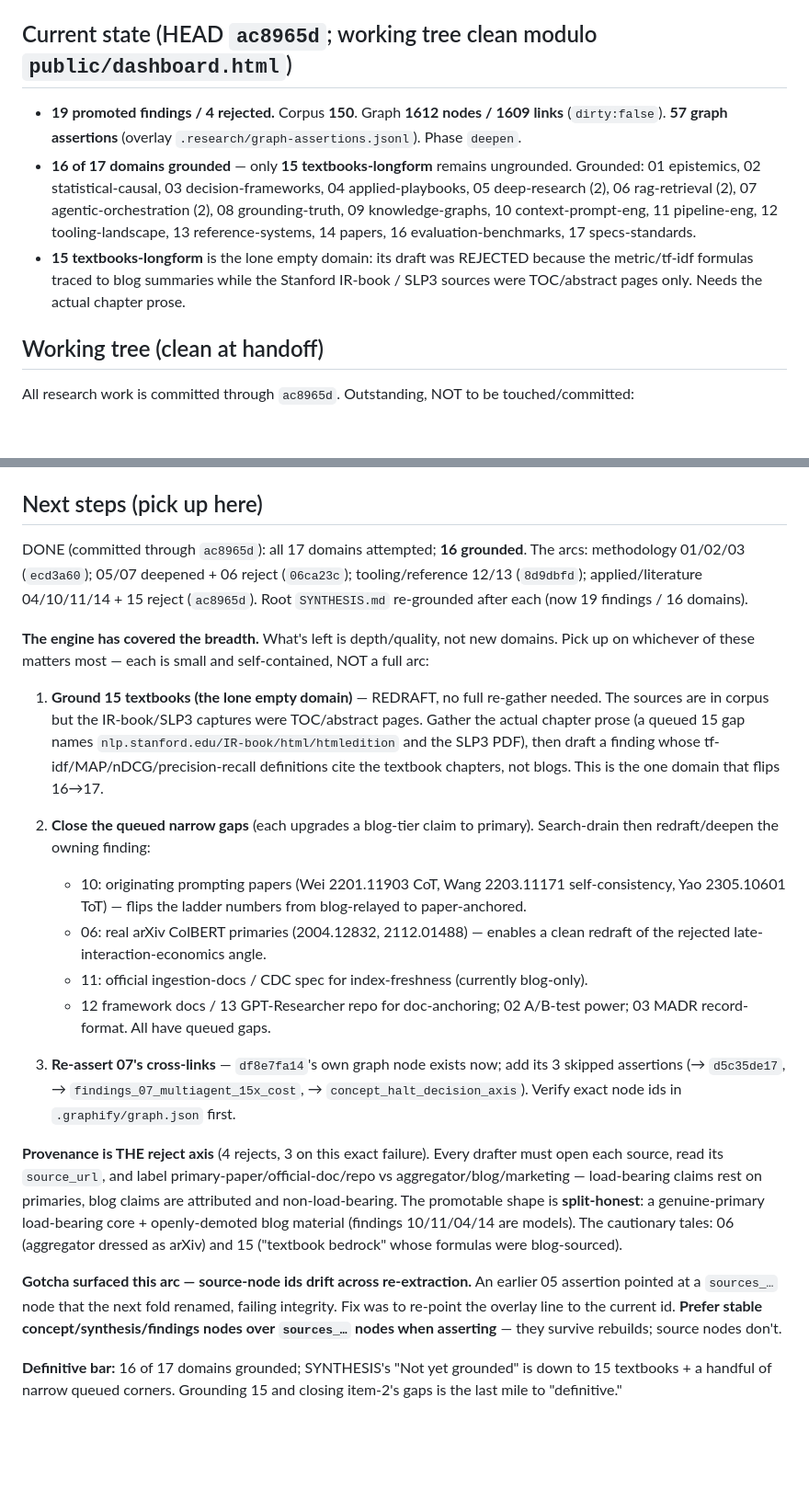
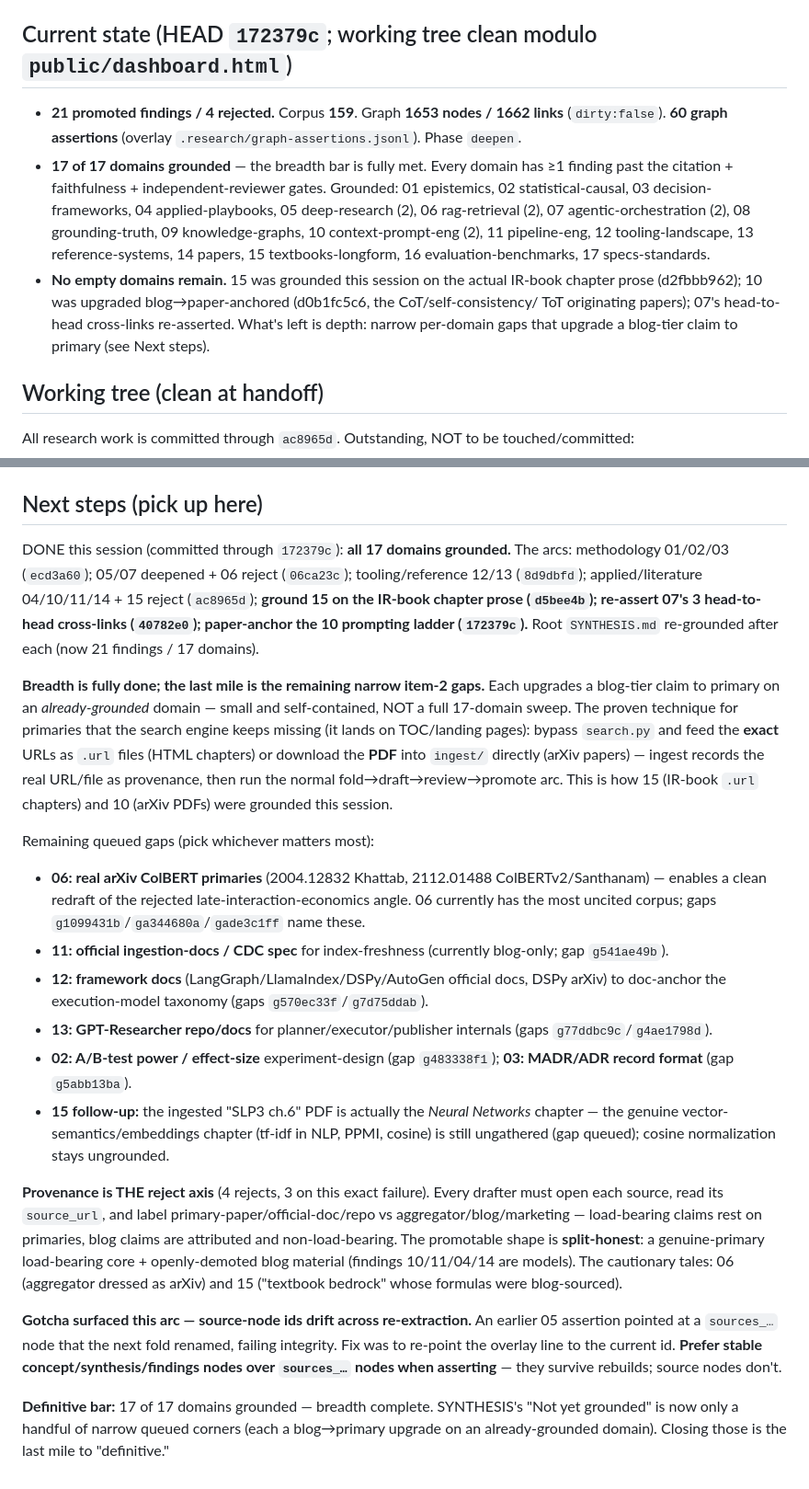
Before and after one commit to open-orchestration/open-research-system, a Markdown page: docs/superpowers/HANDOFF.md, 2 parts joined by grey strips. Shown at 92% size. GitHub-like rendering; blank space fills up the shorter version.

Commit message:
docs(research): refresh handoff — 17/17 grounded (21 findings); next = narrow item-2 gaps
Mark this session's arcs done (ground 15 d5bee4b, re-assert 07 40782e0, paper-anchor 10
172379c). Record the direct-fetch technique for primaries the search engine misses (feed
exact URLs as .url / download PDFs into ingest). Point next at the remaining blog->primary
upgrades: 06 ColBERT arXiv, 11 CDC spec, 12 framework docs, 13 GPT-Researcher, 02 A/B power,
03 MADR, plus the 15 SLP3 vector-semantics follow-up. Cross-checked gap ids + counts vs state.

```diff
--- a/docs/superpowers/HANDOFF.md
+++ b/docs/superpowers/HANDOFF.md
@@ -20,18 +20,20 @@ ledger — **`.research/state.json`** ("the agent forgets, the repo remembers"):
 The convergence orchestrator (`scripts/orchestrator.py`) decides phase
 (`gather`/`deepen`/`synthesize`) as a stateless function of state signals.
 
-## Current state (HEAD `ac8965d`; working tree clean modulo `public/dashboard.html`)
-- **19 promoted findings / 4 rejected.** Corpus **150**. Graph **1612 nodes / 1609 links**
-  (`dirty:false`). **57 graph assertions** (overlay `.research/graph-assertions.jsonl`).
+## Current state (HEAD `172379c`; working tree clean modulo `public/dashboard.html`)
+- **21 promoted findings / 4 rejected.** Corpus **159**. Graph **1653 nodes / 1662 links**
+  (`dirty:false`). **60 graph assertions** (overlay `.research/graph-assertions.jsonl`).
   Phase `deepen`.
-- **16 of 17 domains grounded** — only **15 textbooks-longform** remains ungrounded.
-  Grounded: 01 epistemics, 02 statistical-causal, 03 decision-frameworks, 04 applied-playbooks,
-  05 deep-research (2), 06 rag-retrieval (2), 07 agentic-orchestration (2), 08 grounding-truth,
-  09 knowledge-graphs, 10 context-prompt-eng, 11 pipeline-eng, 12 tooling-landscape,
-  13 reference-systems, 14 papers, 16 evaluation-benchmarks, 17 specs-standards.
-- **15 textbooks-longform** is the lone empty domain: its draft was REJECTED because the
-  metric/tf-idf formulas traced to blog summaries while the Stanford IR-book / SLP3 sources
-  were TOC/abstract pages only. Needs the actual chapter prose.
+- **17 of 17 domains grounded** — the breadth bar is fully met. Every domain has ≥1 finding
+  past the citation + faithfulness + independent-reviewer gates. Grounded: 01 epistemics,
+  02 statistical-causal, 03 decision-frameworks, 04 applied-playbooks, 05 deep-research (2),
+  06 rag-retrieval (2), 07 agentic-orchestration (2), 08 grounding-truth, 09 knowledge-graphs,
+  10 context-prompt-eng (2), 11 pipeline-eng, 12 tooling-landscape, 13 reference-systems,
+  14 papers, 15 textbooks-longform, 16 evaluation-benchmarks, 17 specs-standards.
+- **No empty domains remain.** 15 was grounded this session on the actual IR-book chapter
+  prose (d2fbbb962); 10 was upgraded blog→paper-anchored (d0b1fc5c6, the CoT/self-consistency/
+  ToT originating papers); 07's head-to-head cross-links re-asserted. What's left is depth:
+  narrow per-domain gaps that upgrade a blog-tier claim to primary (see Next steps).
 
 ## Working tree (clean at handoff)
 All research work is committed through `ac8965d`. Outstanding, NOT to be touched/committed:
@@ -138,33 +140,36 @@ Design specs live in `docs/superpowers/specs/` (6 files; umbrella
 `2026-06-17-open-research-system-design.md`).
 
 ## Next steps (pick up here)
-DONE (committed through `ac8965d`): all 17 domains attempted; **16 grounded**. The arcs:
+DONE this session (committed through `172379c`): **all 17 domains grounded.** The arcs:
 methodology 01/02/03 (`ecd3a60`); 05/07 deepened + 06 reject (`06ca23c`); tooling/reference
-12/13 (`8d9dbfd`); applied/literature 04/10/11/14 + 15 reject (`ac8965d`). Root
-`SYNTHESIS.md` re-grounded after each (now 19 findings / 16 domains).
+12/13 (`8d9dbfd`); applied/literature 04/10/11/14 + 15 reject (`ac8965d`); **ground 15 on the
+IR-book chapter prose (`d5bee4b`); re-assert 07's 3 head-to-head cross-links (`40782e0`);
+paper-anchor the 10 prompting ladder (`172379c`).** Root `SYNTHESIS.md` re-grounded after each
+(now 21 findings / 17 domains).
 
-**The engine has covered the breadth.** What's left is depth/quality, not new domains. Pick up
-on whichever of these matters most — each is small and self-contained, NOT a full arc:
+**Breadth is fully done; the last mile is the remaining narrow item-2 gaps.** Each upgrades a
+blog-tier claim to primary on an *already-grounded* domain — small and self-contained, NOT a
+full 17-domain sweep. The proven technique for primaries that the search engine keeps missing
+(it lands on TOC/landing pages): bypass `search.py` and feed the **exact** URLs as `.url`
+files (HTML chapters) or download the **PDF** into `ingest/` directly (arXiv papers) — ingest
+records the real URL/file as provenance, then run the normal fold→draft→review→promote arc.
+This is how 15 (IR-book `.url` chapters) and 10 (arXiv PDFs) were grounded this session.
 
-1. **Ground 15 textbooks (the lone empty domain)** — REDRAFT, no full re-gather needed. The
-   sources are in corpus but the IR-book/SLP3 captures were TOC/abstract pages. Gather the
-   actual chapter prose (a queued 15 gap names `nlp.stanford.edu/IR-book/html/htmledition` and
-   the SLP3 PDF), then draft a finding whose tf-idf/MAP/nDCG/precision-recall definitions cite
-   the textbook chapters, not blogs. This is the one domain that flips 16→17.
-
-2. **Close the queued narrow gaps** (each upgrades a blog-tier claim to primary). Search-drain
-   then redraft/deepen the owning finding:
-   - 10: originating prompting papers (Wei 2201.11903 CoT, Wang 2203.11171 self-consistency,
-     Yao 2305.10601 ToT) — flips the ladder numbers from blog-relayed to paper-anchored.
-   - 06: real arXiv ColBERT primaries (2004.12832, 2112.01488) — enables a clean redraft of the
-     rejected late-interaction-economics angle.
-   - 11: official ingestion-docs / CDC spec for index-freshness (currently blog-only).
-   - 12 framework docs / 13 GPT-Researcher repo for doc-anchoring; 02 A/B-test power; 03 MADR
-     record-format. All have queued gaps.
-
-3. **Re-assert 07's cross-links** — `df8e7fa14`'s own graph node exists now; add its 3 skipped
-   assertions (→ `d5c35de17`, → `findings_07_multiagent_15x_cost`, → `concept_halt_decision_axis`).
-   Verify exact node ids in `.graphify/graph.json` first.
+Remaining queued gaps (pick whichever matters most):
+- **06: real arXiv ColBERT primaries** (2004.12832 Khattab, 2112.01488 ColBERTv2/Santhanam) —
+  enables a clean redraft of the rejected late-interaction-economics angle. 06 currently has
+  the most uncited corpus; gaps `g1099431b`/`ga344680a`/`gade3c1ff` name these.
+- **11: official ingestion-docs / CDC spec** for index-freshness (currently blog-only; gap
+  `g541ae49b`).
+- **12: framework docs** (LangGraph/LlamaIndex/DSPy/AutoGen official docs, DSPy arXiv) to
+  doc-anchor the execution-model taxonomy (gaps `g570ec33f`/`g7d75ddab`).
+- **13: GPT-Researcher repo/docs** for planner/executor/publisher internals (gaps
+  `g77ddbc9c`/`g4ae1798d`).
+- **02: A/B-test power / effect-size** experiment-design (gap `g483338f1`); **03: MADR/ADR
+  record format** (gap `g5abb13ba`).
+- **15 follow-up:** the ingested "SLP3 ch.6" PDF is actually the *Neural Networks* chapter —
+  the genuine vector-semantics/embeddings chapter (tf-idf in NLP, PPMI, cosine) is still
+  ungathered (gap queued); cosine normalization stays ungrounded.
 
 **Provenance is THE reject axis** (4 rejects, 3 on this exact failure). Every drafter must open
 each source, read its `source_url`, and label primary-paper/official-doc/repo vs
@@ -178,6 +183,6 @@ assertion pointed at a `sources_…` node that the next fold renamed, failing in
 to re-point the overlay line to the current id. **Prefer stable concept/synthesis/findings
 nodes over `sources_…` nodes when asserting** — they survive rebuilds; source nodes don't.
 
-**Definitive bar:** 16 of 17 domains grounded; SYNTHESIS's "Not yet grounded" is down to 15
-textbooks + a handful of narrow queued corners. Grounding 15 and closing item-2's gaps is the
-last mile to "definitive."
+**Definitive bar:** 17 of 17 domains grounded — breadth complete. SYNTHESIS's "Not yet
+grounded" is now only a handful of narrow queued corners (each a blog→primary upgrade on an
+already-grounded domain). Closing those is the last mile to "definitive."
```
